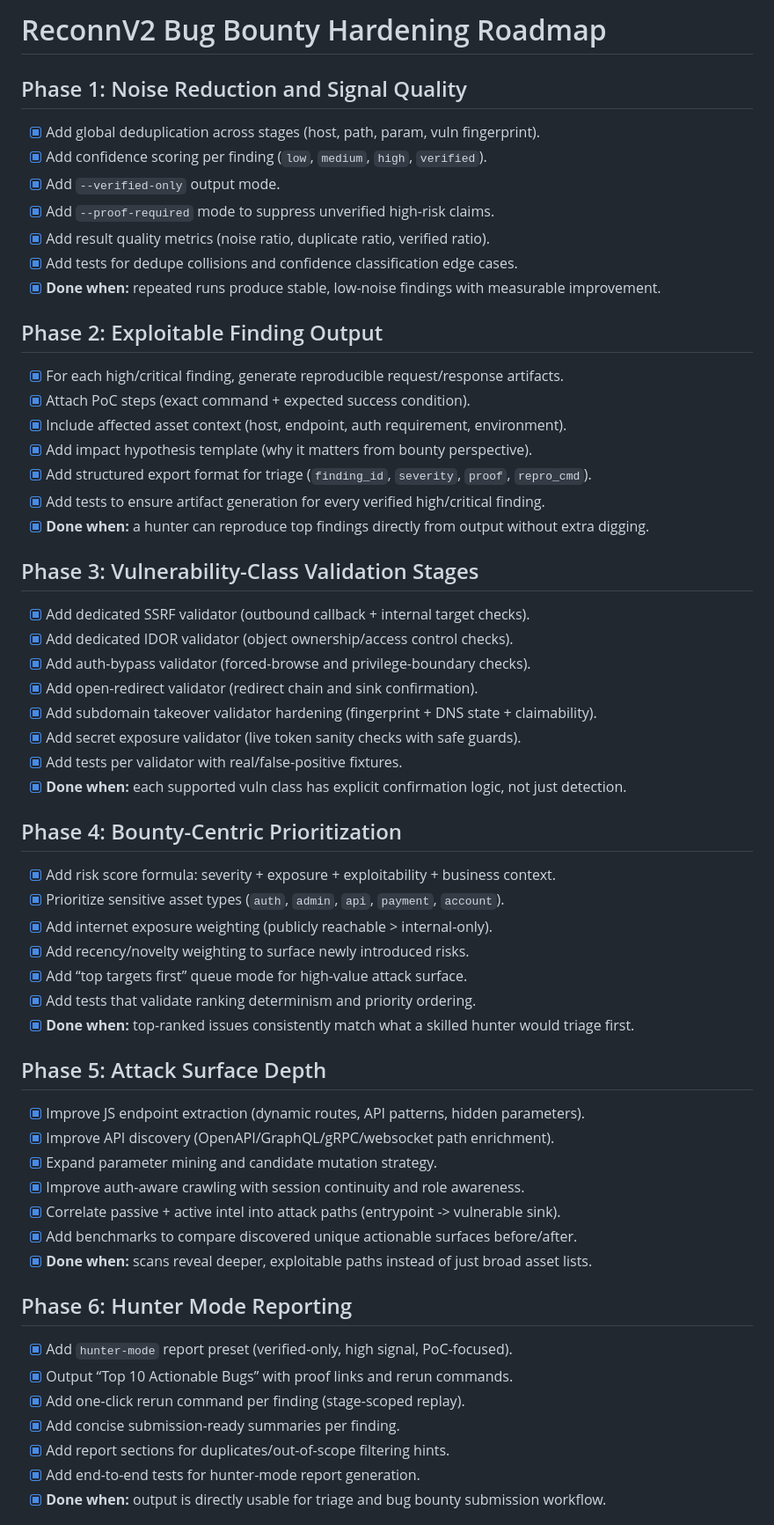
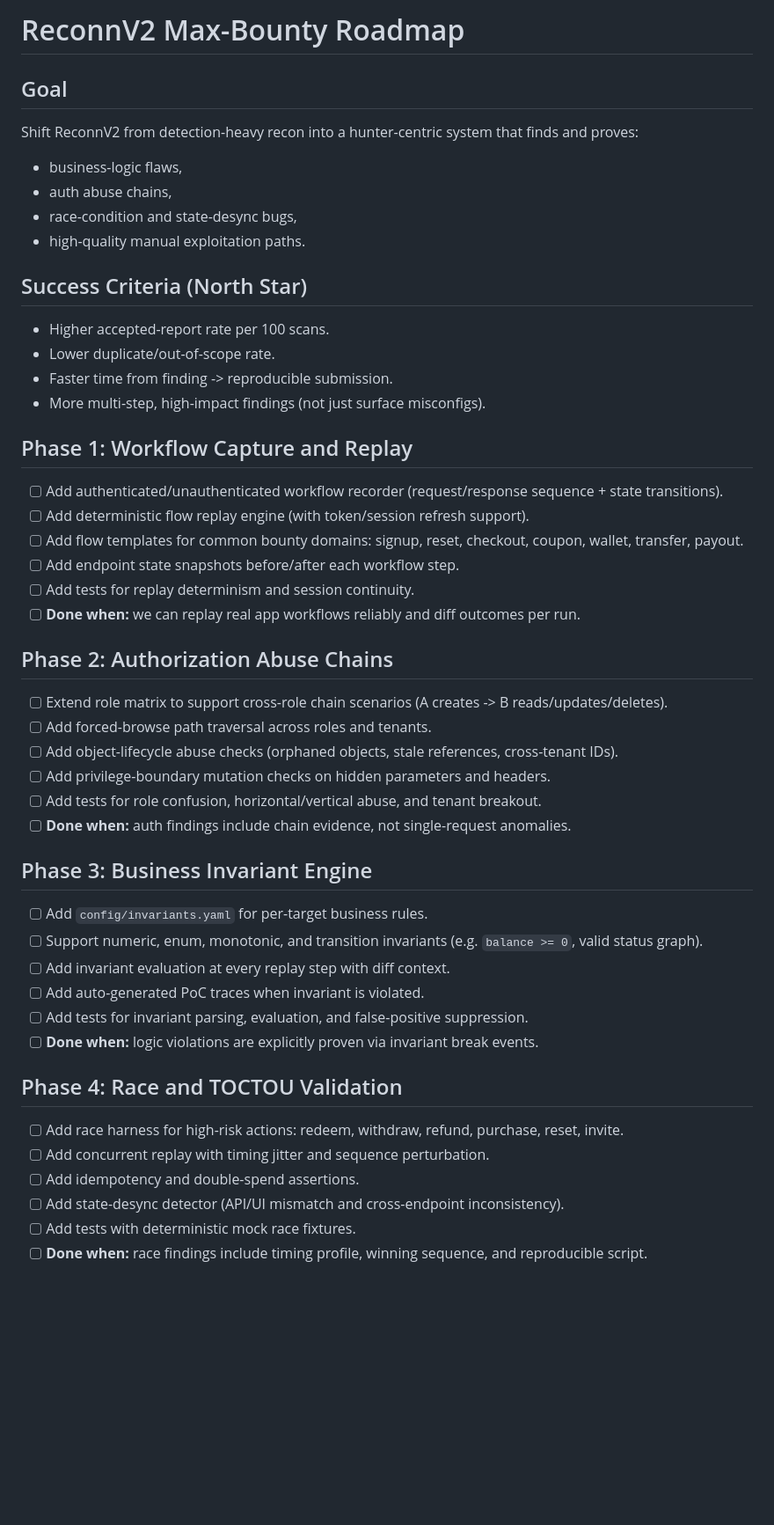
Before and after one commit to MubarakSec/reconnV2, a Markdown page: roadmap.md, the part around one of its changes. Shown at 88% size. Drawn GitHub-style; blank space fills up the shorter version.

Commit message:
docs: replace roadmap with max-bounty execution plan

```diff
--- a/roadmap.md
+++ b/roadmap.md
@@ -1,57 +1,47 @@
-# ReconnV2 Bug Bounty Hardening Roadmap
+# ReconnV2 Max-Bounty Roadmap
 
-## Phase 1: Noise Reduction and Signal Quality
-- [x] Add global deduplication across stages (host, path, param, vuln fingerprint).
-- [x] Add confidence scoring per finding (`low`, `medium`, `high`, `verified`).
-- [x] Add `--verified-only` output mode.
-- [x] Add `--proof-required` mode to suppress unverified high-risk claims.
-- [x] Add result quality metrics (noise ratio, duplicate ratio, verified ratio).
-- [x] Add tests for dedupe collisions and confidence classification edge cases.
-- [x] **Done when:** repeated runs produce stable, low-noise findings with measurable improvement.
+## Goal
+Shift ReconnV2 from detection-heavy recon into a hunter-centric system that finds and proves:
+- business-logic flaws,
+- auth abuse chains,
+- race-condition and state-desync bugs,
+- high-quality manual exploitation paths.
 
-## Phase 2: Exploitable Finding Output
-- [x] For each high/critical finding, generate reproducible request/response artifacts.
-- [x] Attach PoC steps (exact command + expected success condition).
-- [x] Include affected asset context (host, endpoint, auth requirement, environment).
-- [x] Add impact hypothesis template (why it matters from bounty perspective).
-- [x] Add structured export format for triage (`finding_id`, `severity`, `proof`, `repro_cmd`).
-- [x] Add tests to ensure artifact generation for every verified high/critical finding.
-- [x] **Done when:** a hunter can reproduce top findings directly from output without extra digging.
+## Success Criteria (North Star)
+- Higher accepted-report rate per 100 scans.
+- Lower duplicate/out-of-scope rate.
+- Faster time from finding -> reproducible submission.
+- More multi-step, high-impact findings (not just surface misconfigs).
 
-## Phase 3: Vulnerability-Class Validation Stages
-- [x] Add dedicated SSRF validator (outbound callback + internal target checks).
-- [x] Add dedicated IDOR validator (object ownership/access control checks).
-- [x] Add auth-bypass validator (forced-browse and privilege-boundary checks).
-- [x] Add open-redirect validator (redirect chain and sink confirmation).
-- [x] Add subdomain takeover validator hardening (fingerprint + DNS state + claimability).
-- [x] Add secret exposure validator (live token sanity checks with safe guards).
-- [x] Add tests per validator with real/false-positive fixtures.
-- [x] **Done when:** each supported vuln class has explicit confirmation logic, not just detection.
+## Phase 1: Workflow Capture and Replay
+- [ ] Add authenticated/unauthenticated workflow recorder (request/response sequence + state transitions).
+- [ ] Add deterministic flow replay engine (with token/session refresh support).
+- [ ] Add flow templates for common bounty domains: signup, reset, checkout, coupon, wallet, transfer, payout.
+- [ ] Add endpoint state snapshots before/after each workflow step.
+- [ ] Add tests for replay determinism and session continuity.
+- [ ] **Done when:** we can replay real app workflows reliably and diff outcomes per run.
 
-## Phase 4: Bounty-Centric Prioritization
-- [x] Add risk score formula: severity + exposure + exploitability + business context.
-- [x] Prioritize sensitive asset types (`auth`, `admin`, `api`, `payment`, `account`).
-- [x] Add internet exposure weighting (publicly reachable > internal-only).
-- [x] Add recency/novelty weighting to surface newly introduced risks.
-- [x] Add “top targets first” queue mode for high-value attack surface.
-- [x] Add tests that validate ranking determinism and priority ordering.
-- [x] **Done when:** top-ranked issues consistently match what a skilled hunter would triage first.
+## Phase 2: Authorization Abuse Chains
+- [ ] Extend role matrix to support cross-role chain scenarios (A creates -> B reads/updates/deletes).
+- [ ] Add forced-browse path traversal across roles and tenants.
+- [ ] Add object-lifecycle abuse checks (orphaned objects, stale references, cross-tenant IDs).
+- [ ] Add privilege-boundary mutation checks on hidden parameters and headers.
+- [ ] Add tests for role confusion, horizontal/vertical abuse, and tenant breakout.
+- [ ] **Done when:** auth findings include chain evidence, not single-request anomalies.
 
-## Phase 5: Attack Surface Depth
-- [x] Improve JS endpoint extraction (dynamic routes, API patterns, hidden parameters).
-- [x] Improve API discovery (OpenAPI/GraphQL/gRPC/websocket path enrichment).
-- [x] Expand parameter mining and candidate mutation strategy.
-- [x] Improve auth-aware crawling with session continuity and role awareness.
-- [x] Correlate passive + active intel into attack paths (entrypoint -> vulnerable sink).
-- [x] Add benchmarks to compare discovered unique actionable surfaces before/after.
-- [x] **Done when:** scans reveal deeper, exploitable paths instead of just broad asset lists.
+## Phase 3: Business Invariant Engine
+- [ ] Add `config/invariants.yaml` for per-target business rules.
+- [ ] Support numeric, enum, monotonic, and transition invariants (e.g. `balance >= 0`, valid status graph).
+- [ ] Add invariant evaluation at every replay step with diff context.
+- [ ] Add auto-generated PoC traces when invariant is violated.
+- [ ] Add tests for invariant parsing, evaluation, and false-positive suppression.
+- [ ] **Done when:** logic violations are explicitly proven via invariant break events.
 
-## Phase 6: Hunter Mode Reporting
-- [x] Add `hunter-mode` report preset (verified-only, high signal, PoC-focused).
-- [x] Output “Top 10 Actionable Bugs” with proof links and rerun commands.
-- [x] Add one-click rerun command per finding (stage-scoped replay).
-- [x] Add concise submission-ready summaries per finding.
-- [x] Add report sections for duplicates/out-of-scope filtering hints.
-- [x] Add end-to-end tests for hunter-mode report generation.
-- [x] **Done when:** output is directly usable for triage and bug bounty submission workflow.
+## Phase 4: Race and TOCTOU Validation
+- [ ] Add race harness for high-risk actions: redeem, withdraw, refund, purchase, reset, invite.
+- [ ] Add concurrent replay with timing jitter and sequence perturbation.
+- [ ] Add idempotency and double-spend assertions.
+- [ ] Add state-desync detector (API/UI mismatch and cross-endpoint inconsistency).
+- [ ] Add tests with deterministic mock race fixtures.
+- [ ] **Done when:** race findings include timing profile, winning sequence, and reproducible script.
 
```
Also changed, not shown: other parts of roadmap.md (+34 -23 lines).
